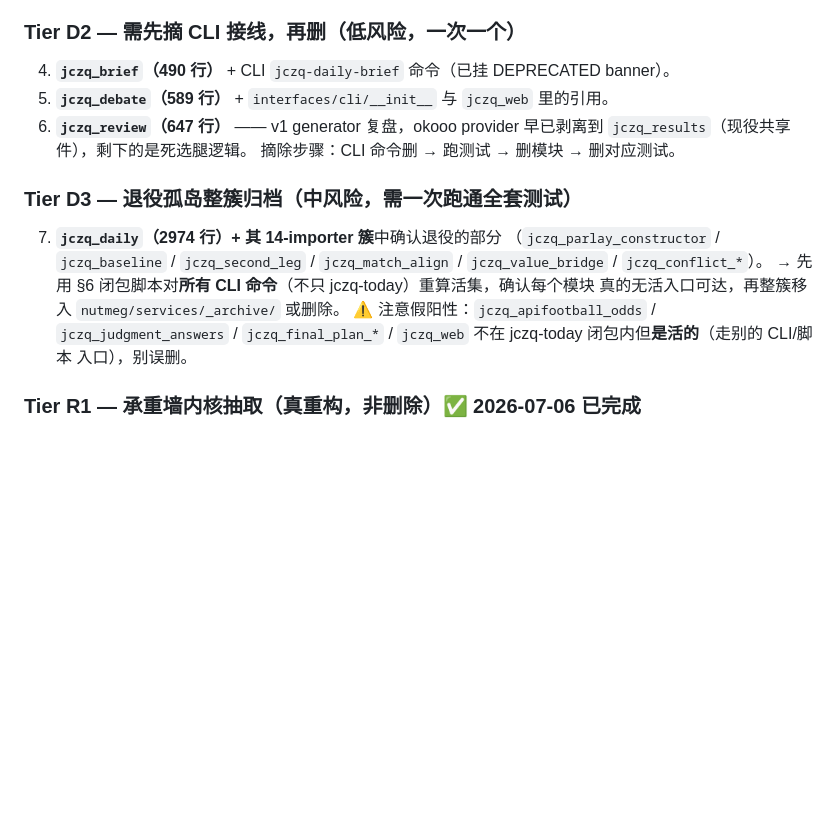
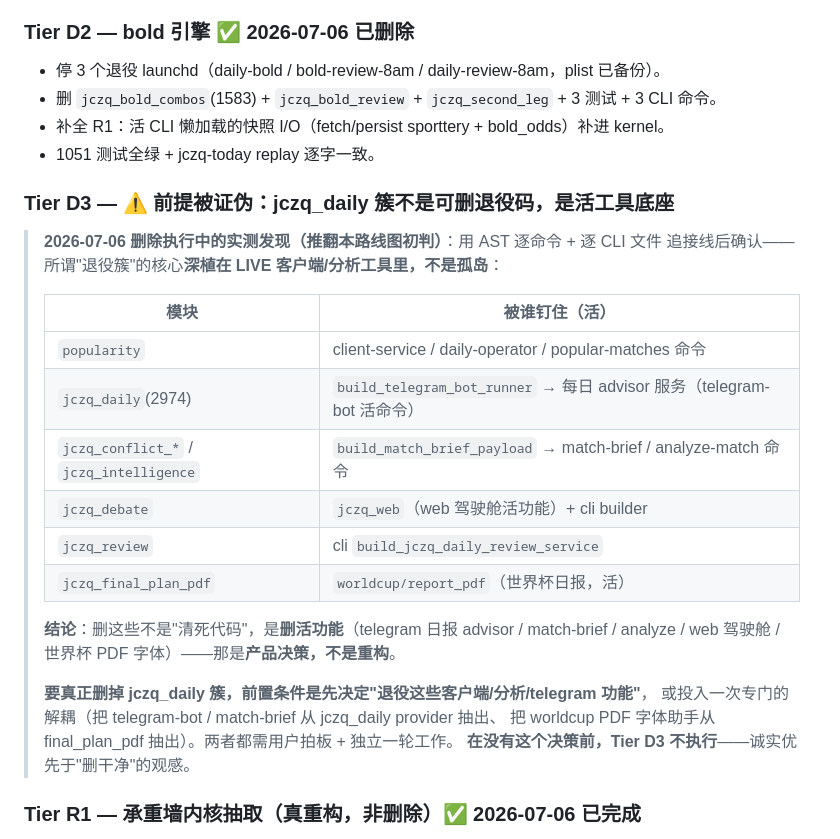
Before and after one commit to Jerenus/Nutmeg, a Markdown page: docs/jczq-refactor-roadmap.md, the part around the change. Rendered like a GitHub page; blank space fills up the shorter version.

Commit message:
docs(jczq): 路线图更新 — Tier D2 bold 引擎已删 + Tier D3 前提被证伪
删除执行中实测发现:所谓"退役簇"核心(jczq_daily/conflict/intelligence/debate/review/
final_plan_pdf)深植在 LIVE 客户端/分析/telegram/web/worldcup 工具里,不是孤岛。删它们
= 删活功能(产品决策),不是清死代码(重构)。Tier D3 在用户决定"退役这些功能"前不执行。

Co-Authored-By: Claude Fable 5 <noreply@anthropic.com>

```diff
--- a/docs/jczq-refactor-roadmap.md
+++ b/docs/jczq-refactor-roadmap.md
@@ -51,22 +51,32 @@
    "决策路径不一致"根因）。→ **已在 Phase 0 加 tombstone 指向本路线图。**
 3. **一次性 retro 脚本**：`scripts/wc_retro_2026062*.py` 系列（对应上面的 launchd）。
 
-### Tier D2 — 需先摘 CLI 接线，再删（低风险，一次一个）
-4. **`jczq_brief`（490 行）** + CLI `jczq-daily-brief` 命令（已挂 DEPRECATED banner）。
-5. **`jczq_debate`（589 行）** + `interfaces/cli/__init__` 与 `jczq_web` 里的引用。
-6. **`jczq_review`（647 行）** —— v1 generator 复盘，okooo provider 早已剥离到
-   `jczq_results`（现役共享件），剩下的是死选腿逻辑。
-   摘除步骤：CLI 命令删 → 跑测试 → 删模块 → 删对应测试。
+### Tier D2 — bold 引擎 ✅ 2026-07-06 已删除
+- 停 3 个退役 launchd（daily-bold / bold-review-8am / daily-review-8am，plist 已备份）。
+- 删 `jczq_bold_combos`(1583) + `jczq_bold_review` + `jczq_second_leg` + 3 测试 + 3 CLI 命令。
+- 补全 R1：活 CLI 懒加载的快照 I/O（fetch/persist sporttery + bold_odds）补进 kernel。
+- 1051 测试全绿 + jczq-today replay 逐字一致。
 
-### Tier D3 — 退役孤岛整簇归档（中风险，需一次跑通全套测试）
-7. **`jczq_daily`（2974 行）+ 其 14-importer 簇**中确认退役的部分
-   （`jczq_parlay_constructor` / `jczq_baseline` / `jczq_second_leg` /
-   `jczq_match_align` / `jczq_value_bridge` / `jczq_conflict_*`）。
-   → 先用 §6 闭包脚本对**所有 CLI 命令**（不只 jczq-today）重算活集，确认每个模块
-   真的无活入口可达，再整簇移入 `nutmeg/services/_archive/` 或删除。
-   ⚠️ 注意假阳性：`jczq_apifootball_odds` / `jczq_judgment_answers` /
-   `jczq_final_plan_*` / `jczq_web` 不在 jczq-today 闭包内但**是活的**（走别的 CLI/脚本
-   入口），别误删。
+### Tier D3 — ⚠️ 前提被证伪：jczq_daily 簇不是可删退役码，是活工具底座
+> **2026-07-06 删除执行中的实测发现（推翻本路线图初判）**：用 AST 逐命令 + 逐 CLI 文件
+> 追接线后确认——所谓"退役簇"的核心**深植在 LIVE 客户端/分析工具里，不是孤岛**：
+>
+> | 模块 | 被谁钉住（活） |
+> | --- | --- |
+> | `popularity` | client-service / daily-operator / popular-matches 命令 |
+> | `jczq_daily`(2974) | `build_telegram_bot_runner` → 每日 advisor 服务（telegram-bot 活命令） |
+> | `jczq_conflict_*` / `jczq_intelligence` | `build_match_brief_payload` → match-brief / analyze-match 命令 |
+> | `jczq_debate` | `jczq_web`（web 驾驶舱活功能）+ cli builder |
+> | `jczq_review` | cli `build_jczq_daily_review_service` |
+> | `jczq_final_plan_pdf` | `worldcup/report_pdf`（世界杯日报，活） |
+>
+> **结论**：删这些不是"清死代码"，是**删活功能**（telegram 日报 advisor / match-brief /
+> analyze / web 驾驶舱 / 世界杯 PDF 字体）——那是**产品决策，不是重构**。
+>
+> **要真正删掉 jczq_daily 簇，前置条件是先决定"退役这些客户端/分析/telegram 功能"**，
+> 或投入一次专门的解耦（把 telegram-bot / match-brief 从 jczq_daily provider 抽出、
+> 把 worldcup PDF 字体助手从 final_plan_pdf 抽出）。两者都需用户拍板 + 独立一轮工作。
+> **在没有这个决策前，Tier D3 不执行**——诚实优先于"删干净"的观感。
 
 ### Tier R1 — 承重墙内核抽取（真重构，非删除）✅ 2026-07-06 已完成
 8. **从 `bold_combos` 抽出共享内核** → 新模块 `nutmeg/services/jczq_market_kernel.py`（943 行）：
```
